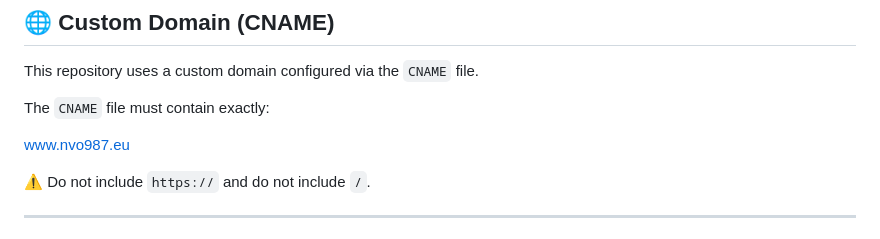
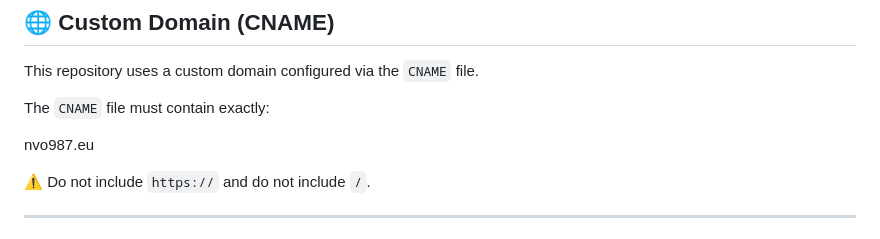
Before and after one commit to nvo987-art-history/nvo987eu, a Markdown page: README.md, the part around the change. GitHub-like rendering.

Commit message:
Update CNAME instructions in README

```diff
--- a/README.md
+++ b/README.md
@@ -149,7 +149,7 @@ This repository uses a custom domain configured via the `CNAME` file.
 
 The `CNAME` file must contain exactly:
 
-www.nvo987.eu
+nvo987.eu
 
 ⚠️ Do not include `https://` and do not include `/`.
 
```
